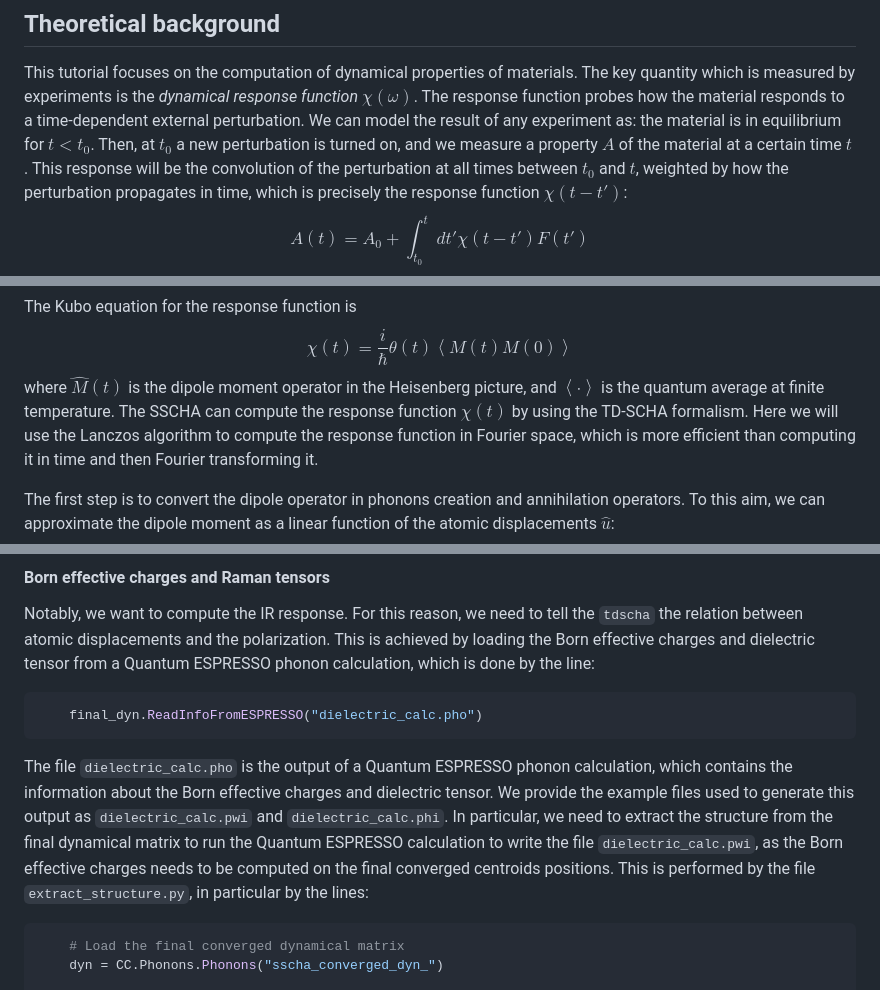
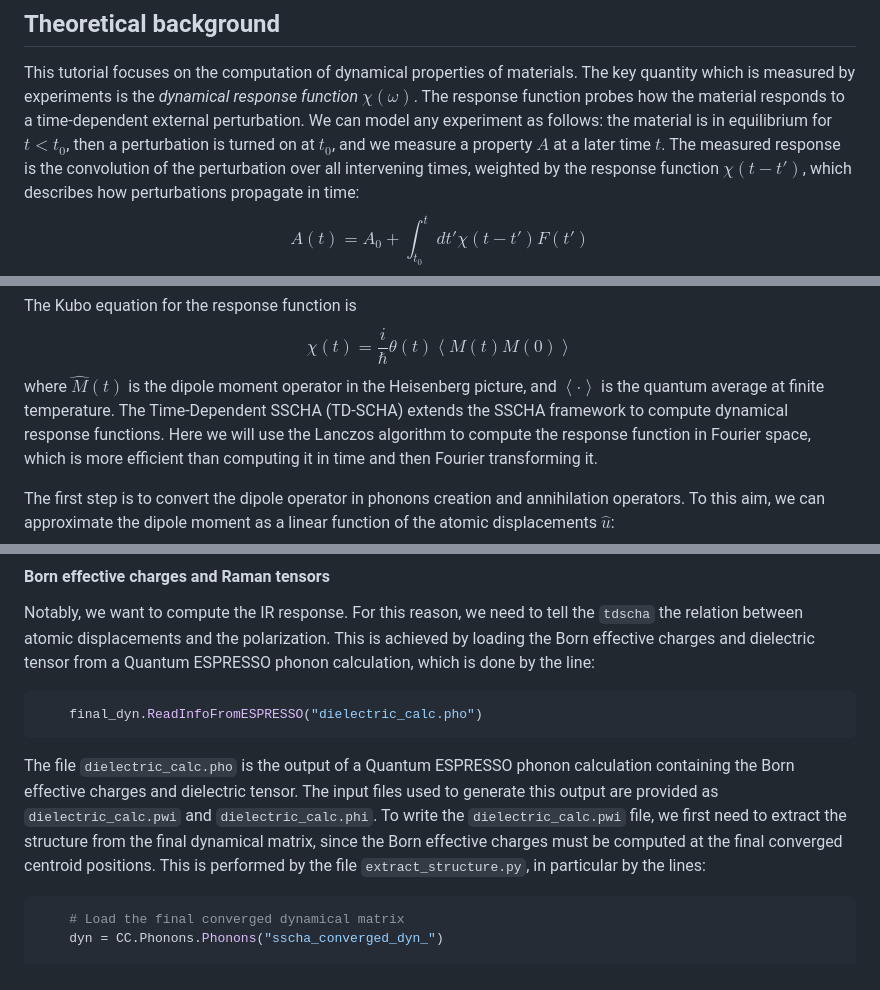
Before and after one commit to SSCHAcode/sscha_school_2026, a Markdown page: Tutorials/03-Spectral_Functions_Raman_IR_Spectra/main.md, 3 parts joined by grey strips. GitHub-like rendering.

````diff
--- a/Tutorials/03-Spectral_Functions_Raman_IR_Spectra/main.md
+++ b/Tutorials/03-Spectral_Functions_Raman_IR_Spectra/main.md
@@ -6,8 +6,7 @@
 This tutorial focuses on the computation of dynamical properties of materials.
 The key quantity which is measured by experiments is the *dynamical response function* $\chi(\omega)$.
 The response function probes how the material responds to a time-dependent external perturbation.
-We can model the result of any experiment as: the material is in equilibrium for $t < t_0$. Then, at $t_0$ a new perturbation is turned on,
-and we measure a property $A$ of the material at a certain time $t$. This response will be the convolution of the perturbation at all times between $t_0$ and $t$, weighted by how the perturbation propagates in time, which is precisely the response function $\chi(t-t')$:
+We can model any experiment as follows: the material is in equilibrium for $t < t_0$, then a perturbation is turned on at $t_0$, and we measure a property $A$ at a later time $t$. The measured response is the convolution of the perturbation over all intervening times, weighted by the response function $\chi(t-t')$, which describes how perturbations propagate in time:
 $$
 A(t) = A_0 + \int_{t_0}^t dt' \chi(t - t') F(t')
 $$
@@ -26,7 +25,7 @@ $$
 \chi(t) = \frac{i}{\hbar}\theta(t)\left\langle M(t)M(0)\right\rangle
 $$
 where $\hat M(t)$ is the dipole moment operator in the Heisenberg picture, and $\left\langle\cdot\right\rangle$ is the quantum average at finite temperature.
-The SSCHA can compute the response function $\chi(t)$ by using the TD-SCHA formalism. Here we will use the Lanczos algorithm to compute the response function in Fourier space, which is more efficient than computing it in time and then Fourier transforming it.
+The Time-Dependent SSCHA (TD-SCHA) extends the SSCHA framework to compute dynamical response functions. Here we will use the Lanczos algorithm to compute the response function in Fourier space, which is more efficient than computing it in time and then Fourier transforming it.
 
 The first step is to convert the dipole operator in phonons creation and annihilation operators. To this aim, we can approximate the dipole moment as a linear function of the atomic displacements $\hat u$:
 $$
@@ -257,7 +257,7 @@ This is achieved by loading the Born effective charges and dielectric tensor fro
     final_dyn.ReadInfoFromESPRESSO("dielectric_calc.pho")
 ```
 
-The file `dielectric_calc.pho` is the output of a Quantum ESPRESSO phonon calculation, which contains the information about the Born effective charges and dielectric tensor. We provide the example files used to generate this output as `dielectric_calc.pwi` and `dielectric_calc.phi`. In particular, we need to extract the structure from the final dynamical matrix to run the Quantum ESPRESSO calculation to write the file `dielectric_calc.pwi`, as the Born effective charges needs to be computed on the final converged centroids positions. This is performed by the file `extract_structure.py`, in particular by the lines:
+The file `dielectric_calc.pho` is the output of a Quantum ESPRESSO phonon calculation containing the Born effective charges and dielectric tensor. The input files used to generate this output are provided as `dielectric_calc.pwi` and `dielectric_calc.phi`. To write the `dielectric_calc.pwi` file, we first need to extract the structure from the final dynamical matrix, since the Born effective charges must be computed at the final converged centroid positions. This is performed by the file `extract_structure.py`, in particular by the lines:
 
 ```python
     # Load the final converged dynamical matrix
````
Also changed, not shown: other parts of Tutorials/03-Spectral_Functions_Raman_IR_Spectra/main.md (+24 -23 lines).
